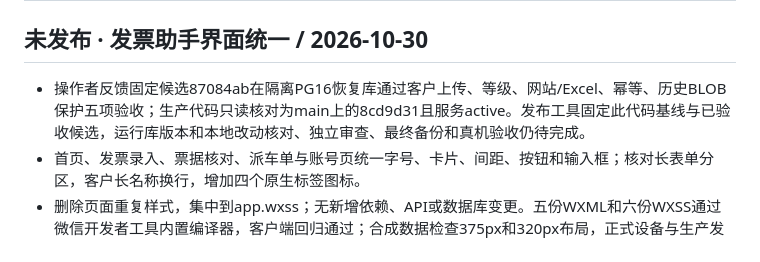
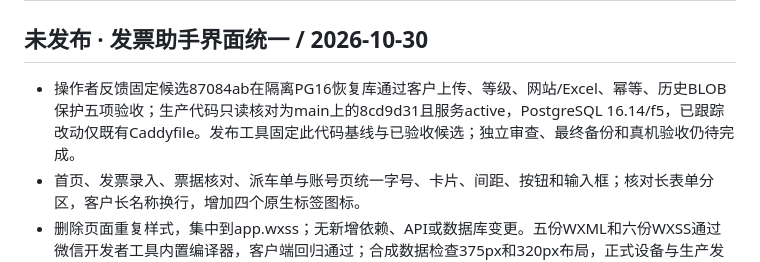
Before and after one commit to shilei2024/my-toolbox, a Markdown page: CHANGELOG.md, the part around the change. GitHub-like rendering.

```diff
--- a/CHANGELOG.md
+++ b/CHANGELOG.md
@@ -2,7 +2,7 @@
 
 ## 未发布 · 发票助手界面统一 / 2026-10-30
 
-- 操作者反馈固定候选87084ab在隔离PG16恢复库通过客户上传、等级、网站/Excel、幂等、历史BLOB保护五项验收；生产代码只读核对为main上的8cd9d31且服务active。发布工具固定此代码基线与已验收候选，运行库版本和本地改动核对、独立审查、最终备份和真机验收仍待完成。
+- 操作者反馈固定候选87084ab在隔离PG16恢复库通过客户上传、等级、网站/Excel、幂等、历史BLOB保护五项验收；生产代码只读核对为main上的8cd9d31且服务active，PostgreSQL 16.14/f5，已跟踪改动仅既有Caddyfile。发布工具固定此代码基线与已验收候选；独立审查、最终备份和真机验收仍待完成。
 - 首页、发票录入、票据核对、派车单与账号页统一字号、卡片、间距、按钮和输入框；核对长表单分区，客户长名称换行，增加四个原生标签图标。
 - 删除页面重复样式，集中到app.wxss；无新增依赖、API或数据库变更。五份WXML和六份WXSS通过微信开发者工具内置编译器，客户端回归通过；合成数据检查375px和320px布局，正式设备与生产发布仍待验收。
 
```
Also changed, not shown: docs/deployment/mobile-invoice-launch-status-2026-10-30.md (+3 -3 lines), docs/deployment/mobile-reimbursement-entry-rollout.md (+1 -1 lines).
